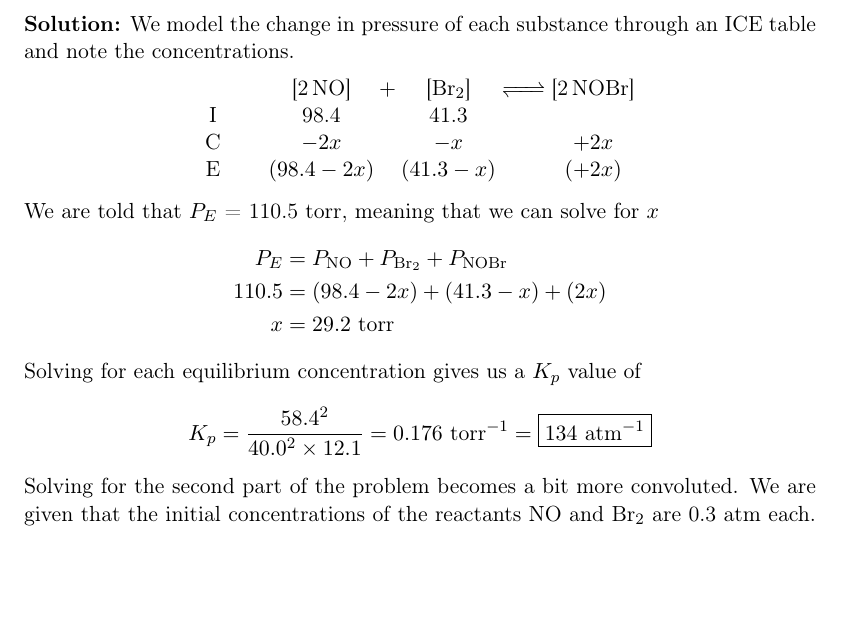
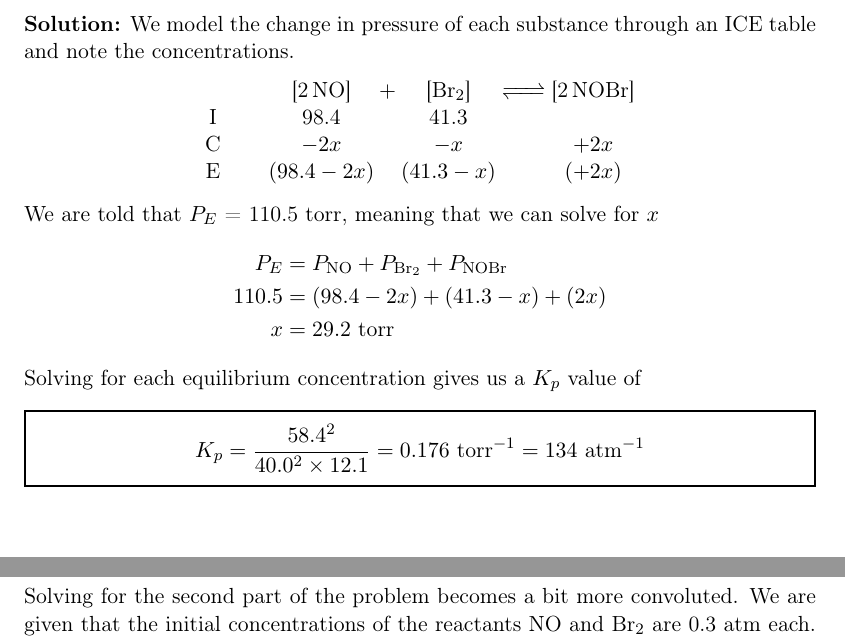
Before and after one commit to vcanumalla/Zumdahl-Challenge-Problems-Solutions, a LaTeX document (Ch.6-Equilibrium/Solutions.tex): part of page 1 of 4 before the commit and two parts of pages 1 and 2 of 4 after it, the two joined at a grey line, cut so that both start at the same text, the shorter picture padded with empty space. Compiled offline with pdfLaTeX.

Commit message:
Revisions

```diff
--- a/Ch.6-Equilibrium/Solutions.tex
+++ b/Ch.6-Equilibrium/Solutions.tex
@@ -71,7 +71,9 @@ P_E &= P_{\ce{NO}} + P_{\ce{Br2}} + P_{\ce{NOBr}} \\
     x &= 29.2 \text{ torr}
 \end{align*}
 Solving for each equilibrium concentration gives us a $K_p$ value of
-$$K_p = \frac{58.4^2}{40.0^2 \times 12.1} = 0.176 \text{ torr}^{-1} = \boxed{134 \text{ atm}^{-1}}$$
+\begin{answerBox}
+  $$K_p = \frac{58.4^2}{40.0^2 \times 12.1} = 0.176 \text{ torr}^{-1} = 134 \text{ atm}^{-1}$$
+\end{answerBox}
 Solving for the second part of the problem becomes a bit more convoluted. We are given that the initial concentrations of the reactants \ce{NO} and \ce{Br2} are
 0.3 atm each. Writing an ICE table for the following reaction is trivial and is omitted. We end with a $K_p$ of
 $$134 =  \frac{(2x)^2}{(0.3-3x)^2(0.3-x)}$$
```
Also changed, not shown: Ch.6-Equilibrium/Solutions.pdf.
